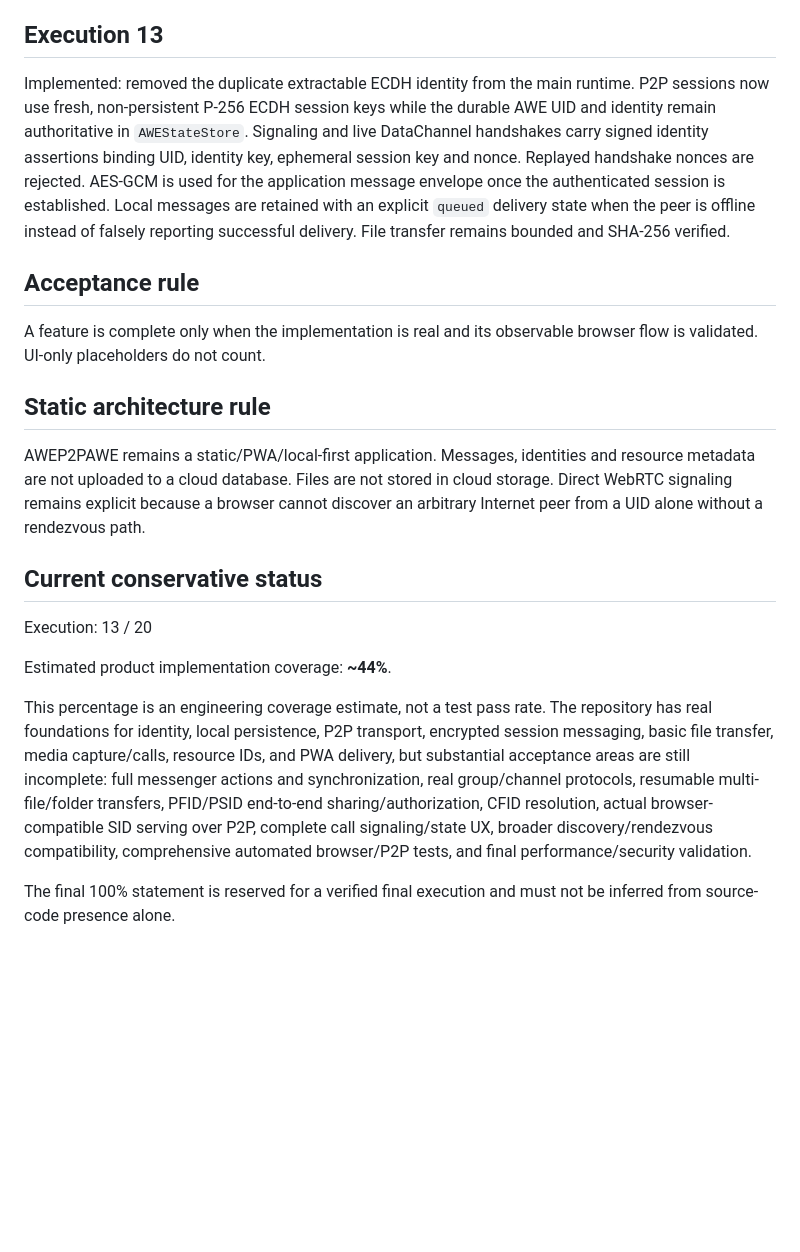
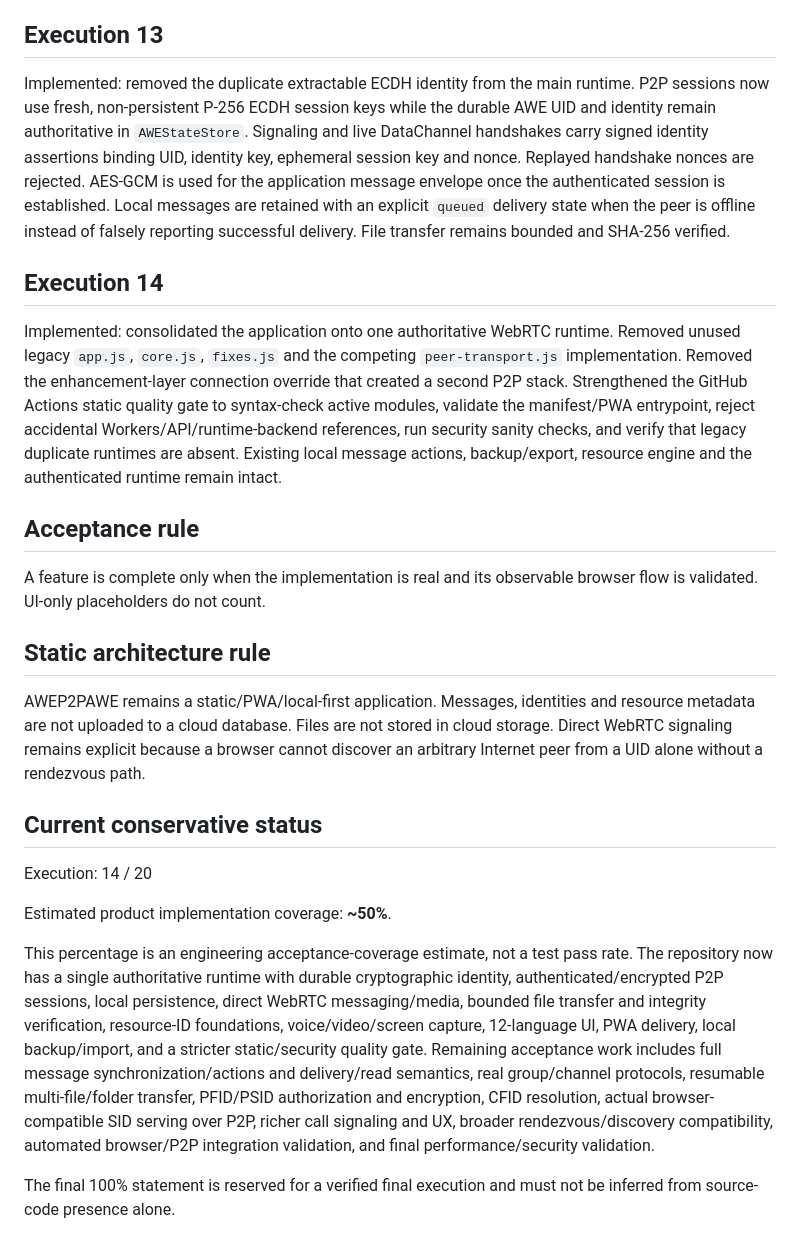
Before and after one commit to ARARAT33/AWEP2PAWE, a Markdown page: docs/PRODUCT_COMPLETION.md, the part around one of its changes. Rendered like a GitHub page; blank space fills up the shorter version.

Commit message:
Record Execution 14 completion and updated acceptance coverage

```diff
--- a/docs/PRODUCT_COMPLETION.md
+++ b/docs/PRODUCT_COMPLETION.md
@@ -51,23 +39,22 @@ Implemented: authoritative IndexedDB identity lifecycle. Existing non-extractabl
 Implemented: persistent identity enforcement and signed identity assertions. Identity initialization fails closed when Web Crypto or IndexedDB is unavailable instead of silently creating an unprotected identity. Identity reads validate the durable non-extractable private key, and `AWEStateStore.identityAssertion()` / `verifyAssertion()` provide a browser-native signed binding between an AWE UID and its public key for authenticated peer handshakes.
 
 ## Execution 13
-
 Implemented: removed the duplicate extractable ECDH identity from the main runtime. P2P sessions now use fresh, non-persistent P-256 ECDH session keys while the durable AWE UID and identity remain authoritative in `AWEStateStore`. Signaling and live DataChannel handshakes carry signed identity assertions binding UID, identity key, ephemeral session key and nonce. Replayed handshake nonces are rejected. AES-GCM is used for the application message envelope once the authenticated session is established. Local messages are retained with an explicit `queued` delivery state when the peer is offline instead of falsely reporting successful delivery. File transfer remains bounded and SHA-256 verified.
 
+## Execution 14
+Implemented: consolidated the application onto one authoritative WebRTC runtime. Removed unused legacy `app.js`, `core.js`, `fixes.js` and the competing `peer-transport.js` implementation. Removed the enhancement-layer connection override that created a second P2P stack. Strengthened the GitHub Actions static quality gate to syntax-check active modules, validate the manifest/PWA entrypoint, reject accidental Workers/API/runtime-backend references, run security sanity checks, and verify that legacy duplicate runtimes are absent. Existing local message actions, backup/export, resource engine and the authenticated runtime remain intact.
+
 ## Acceptance rule
-
 A feature is complete only when the implementation is real and its observable browser flow is validated. UI-only placeholders do not count.
 
 ## Static architecture rule
-
 AWEP2PAWE remains a static/PWA/local-first application. Messages, identities and resource metadata are not uploaded to a cloud database. Files are not stored in cloud storage. Direct WebRTC signaling remains explicit because a browser cannot discover an arbitrary Internet peer from a UID alone without a rendezvous path.
 
 ## Current conservative status
+Execution: 14 / 20
 
-Execution: 13 / 20
+Estimated product implementation coverage: **~50%**.
 
-Estimated product implementation coverage: **~44%**.
-
-This percentage is an engineering coverage estimate, not a test pass rate. The repository has real foundations for identity, local persistence, P2P transport, encrypted session messaging, basic file transfer, media capture/calls, resource IDs, and PWA delivery, but substantial acceptance areas are still incomplete: full messenger actions and synchronization, real group/channel protocols, resumable multi-file/folder transfers, PFID/PSID end-to-end sharing/authorization, CFID resolution, actual browser-compatible SID serving over P2P, complete call signaling/state UX, broader discovery/rendezvous compatibility, comprehensive automated browser/P2P tests, and final performance/security validation.
+This percentage is an engineering acceptance-coverage estimate, not a test pass rate. The repository now has a single authoritative runtime with durable cryptographic identity, authenticated/encrypted P2P sessions, local persistence, direct WebRTC messaging/media, bounded file transfer and integrity verification, resource-ID foundations, voice/video/screen capture, 12-language UI, PWA delivery, local backup/import, and a stricter static/security quality gate. Remaining acceptance work includes full message synchronization/actions and delivery/read semantics, real group/channel protocols, resumable multi-file/folder transfer, PFID/PSID authorization and encryption, CFID resolution, actual browser-compatible SID serving over P2P, richer call signaling and UX, broader rendezvous/discovery compatibility, automated browser/P2P integration validation, and final performance/security validation.
 
 The final 100% statement is reserved for a verified final execution and must not be inferred from source-code presence alone.
```
Also changed, not shown: other parts of docs/PRODUCT_COMPLETION.md (+1 -13 lines).
